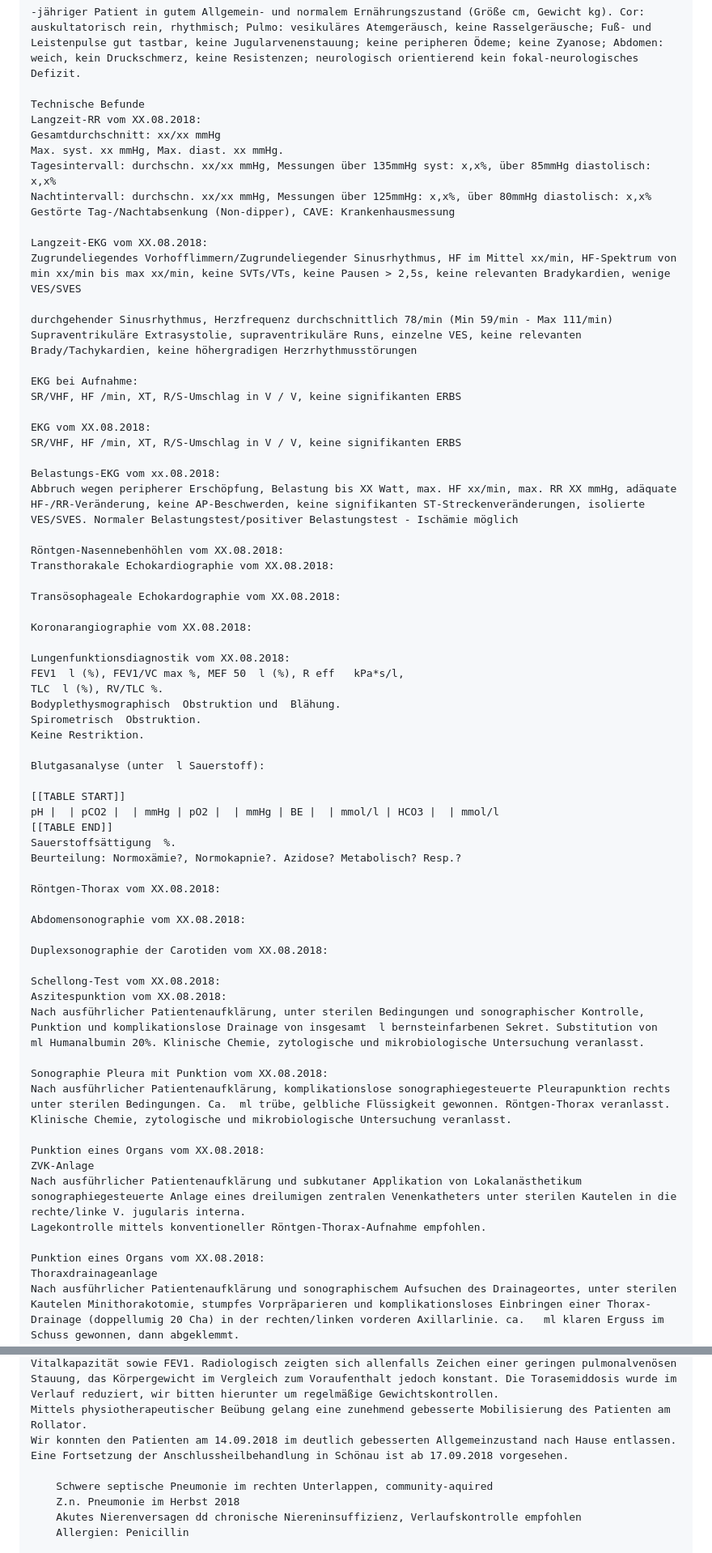
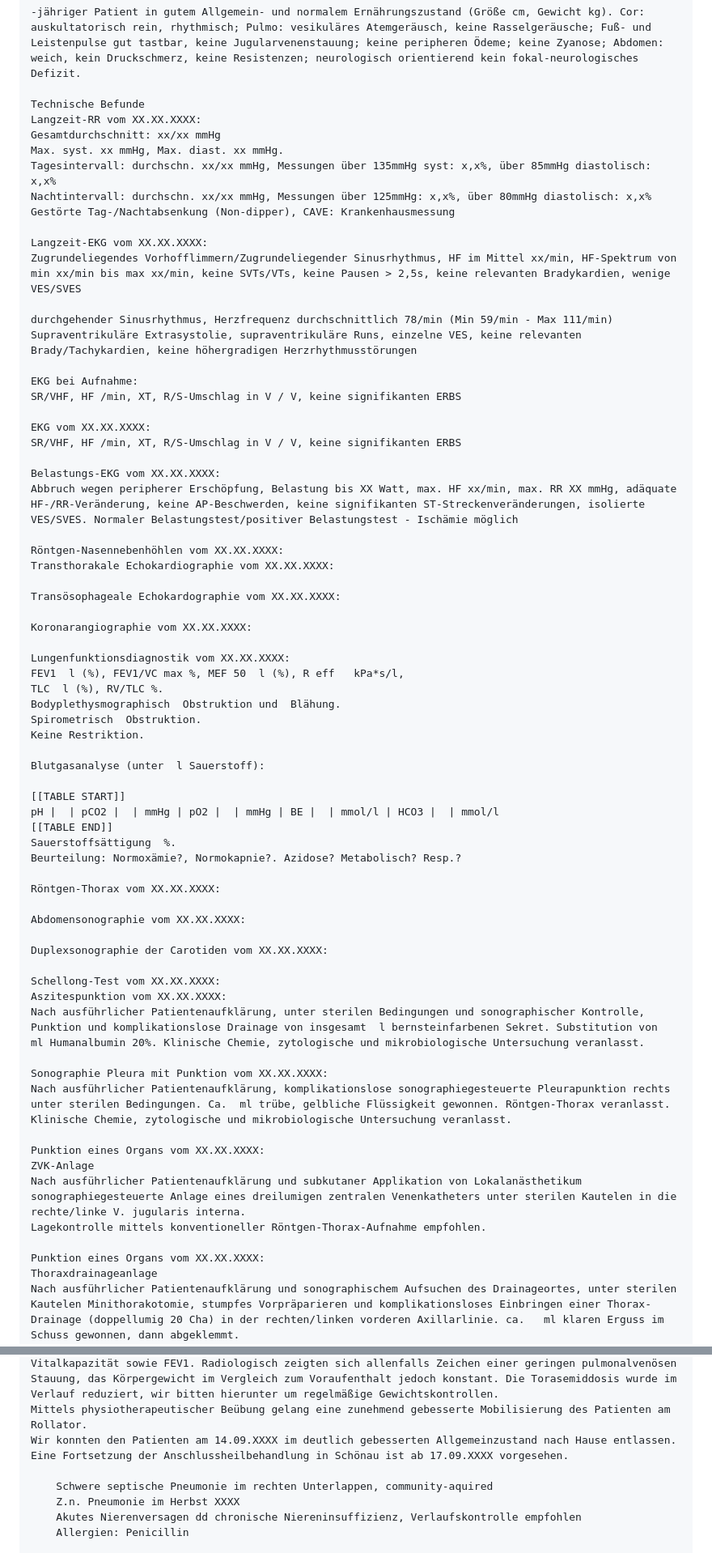
Before and after one commit to winconlin/Arztbriefgenerator, a Markdown page: DOCS/QUELLTEXTE.md, 2 parts joined by grey strips. Shown at 81% size. Rendered like a GitHub page.

Commit message:
Revise records and dates in DOCS/QUELLTEXTE.md
Updated dates and patient details throughout the document to reflect new information.

```diff
--- a/DOCS/QUELLTEXTE.md
+++ b/DOCS/QUELLTEXTE.md
@@ -173,14 +173,14 @@ Abdomen: weich, regelrechte Darmgeräusche über allen vier Quadranten auskultie
 -jähriger Patient in gutem Allgemein- und normalem Ernährungszustand (Größe cm, Gewicht kg). Cor: auskultatorisch rein, rhythmisch; Pulmo: vesikuläres Atemgeräusch, keine Rasselgeräusche; Fuß- und Leistenpulse gut tastbar, keine Jugularvenenstauung; keine peripheren Ödeme; keine Zyanose; Abdomen: weich, kein Druckschmerz, keine Resistenzen; neurologisch orientierend kein fokal-neurologisches Defizit.
 
 Technische Befunde
-Langzeit-RR vom XX.08.2018:
+Langzeit-RR vom XX.XX.XXXX:
 Gesamtdurchschnitt: xx/xx mmHg
 Max. syst. xx mmHg, Max. diast. xx mmHg.
 Tagesintervall: durchschn. xx/xx mmHg, Messungen über 135mmHg syst: x,x%, über 85mmHg diastolisch: x,x%
 Nachtintervall: durchschn. xx/xx mmHg, Messungen über 125mmHg: x,x%, über 80mmHg diastolisch: x,x%
 Gestörte Tag-/Nachtabsenkung (Non-dipper), CAVE: Krankenhausmessung
 
-Langzeit-EKG vom XX.08.2018:
+Langzeit-EKG vom XX.XX.XXXX:
 Zugrundeliegendes Vorhofflimmern/Zugrundeliegender Sinusrhythmus, HF im Mittel xx/min, HF-Spektrum von min xx/min bis max xx/min, keine SVTs/VTs, keine Pausen > 2,5s, keine relevanten Bradykardien, wenige VES/SVES
 
 durchgehender Sinusrhythmus, Herzfrequenz durchschnittlich 78/min (Min 59/min - Max 111/min)
@@ -189,20 +189,20 @@ Supraventrikuläre Extrasystolie, supraventrikuläre Runs, einzelne VES, keine r
 EKG bei Aufnahme:
 SR/VHF, HF /min, XT, R/S-Umschlag in V / V, keine signifikanten ERBS
 
-EKG vom XX.08.2018:
+EKG vom XX.XX.XXXX:
 SR/VHF, HF /min, XT, R/S-Umschlag in V / V, keine signifikanten ERBS
 
-Belastungs-EKG vom xx.08.2018:
+Belastungs-EKG vom XX.XX.XXXX:
 Abbruch wegen peripherer Erschöpfung, Belastung bis XX Watt, max. HF xx/min, max. RR XX mmHg, adäquate HF-/RR-Veränderung, keine AP-Beschwerden, keine signifikanten ST-Streckenveränderungen, isolierte VES/SVES. Normaler Belastungstest/positiver Belastungstest - Ischämie möglich
 
-Röntgen-Nasennebenhöhlen vom XX.08.2018:
-Transthorakale Echokardiographie vom XX.08.2018:
+Röntgen-Nasennebenhöhlen vom XX.XX.XXXX:
+Transthorakale Echokardiographie vom XX.XX.XXXX:
 
-Transösophageale Echokardographie vom XX.08.2018:
+Transösophageale Echokardographie vom XX.XX.XXXX:
 
-Koronarangiographie vom XX.08.2018:
+Koronarangiographie vom XX.XX.XXXX:
 
-Lungenfunktionsdiagnostik vom XX.08.2018:
+Lungenfunktionsdiagnostik vom XX.XX.XXXX:
 FEV1  l (%), FEV1/VC max %, MEF 50  l (%), R eff   kPa*s/l,
 TLC  l (%), RV/TLC %.
 Bodyplethysmographisch  Obstruktion und  Blähung.
@@ -217,26 +217,26 @@ pH |  | pCO2 |  | mmHg | pO2 |  | mmHg | BE |  | mmol/l | HCO3 |  | mmol/l
 Sauerstoffsättigung  %.
 Beurteilung: Normoxämie?, Normokapnie?. Azidose? Metabolisch? Resp.?
 
-Röntgen-Thorax vom XX.08.2018:
+Röntgen-Thorax vom XX.XX.XXXX:
 
-Abdomensonographie vom XX.08.2018:
+Abdomensonographie vom XX.XX.XXXX:
 
-Duplexsonographie der Carotiden vom XX.08.2018:
+Duplexsonographie der Carotiden vom XX.XX.XXXX:
 
-Schellong-Test vom XX.08.2018:
-Aszitespunktion vom XX.08.2018:
+Schellong-Test vom XX.XX.XXXX:
+Aszitespunktion vom XX.XX.XXXX:
 Nach ausführlicher Patientenaufklärung, unter sterilen Bedingungen und sonographischer Kontrolle, Punktion und komplikationslose Drainage von insgesamt  l bernsteinfarbenen Sekret. Substitution von  ml Humanalbumin 20%. Klinische Chemie, zytologische und mikrobiologische Untersuchung veranlasst.
 
-Sonographie Pleura mit Punktion vom XX.08.2018:
+Sonographie Pleura mit Punktion vom XX.XX.XXXX:
 Nach ausführlicher Patientenaufklärung, komplikationslose sonographiegesteuerte Pleurapunktion rechts unter sterilen Bedingungen. Ca.  ml trübe, gelbliche Flüssigkeit gewonnen. Röntgen-Thorax veranlasst.
 Klinische Chemie, zytologische und mikrobiologische Untersuchung veranlasst.
 
-Punktion eines Organs vom XX.08.2018:
+Punktion eines Organs vom XX.XX.XXXX:
 ZVK-Anlage
 Nach ausführlicher Patientenaufklärung und subkutaner Applikation von Lokalanästhetikum sonographiegesteuerte Anlage eines dreilumigen zentralen Venenkatheters unter sterilen Kautelen in die rechte/linke V. jugularis interna.
 Lagekontrolle mittels konventioneller Röntgen-Thorax-Aufnahme empfohlen.
 
-Punktion eines Organs vom XX.08.2018:
+Punktion eines Organs vom XX.XX.XXXX:
 Thoraxdrainageanlage
 Nach ausführlicher Patientenaufklärung und sonographischem Aufsuchen des Drainageortes, unter sterilen Kautelen Minithorakotomie, stumpfes Vorpräparieren und komplikationsloses Einbringen einer Thorax-Drainage (doppellumig 20 Cha) in der rechten/linken vorderen Axillarlinie. ca.   ml klaren Erguss im Schuss gewonnen, dann abgeklemmt.
 Klinische Chemie, zytologische und mikrobiologische Untersuchung veranlasst.
@@ -705,10 +702,10 @@ Die stationäre Aufnahme des Patienten erfolgte bei erneuter Infektexacerbation
 Hierunter waren die Entzündungsparameter gut rückläufig, der Zustand des Patienten besserte sich langsam. In entnommenen Blutkulturen konnte kein Keimwachstum festgestellt werden. Die Kortisontherapie wurde zuletzt auf eine Tagesdosis von 20mg reduziert, wir bitten um weitere Reduktion bis 10mg im Verlauf.
 Lungenfunktionell zeigte sich eine im Vergleich zu den Voruntersuchungen leicht gebesserte Vitalkapazität sowie FEV1. Radiologisch zeigten sich allenfalls Zeichen einer geringen pulmonalvenösen Stauung, das Körpergewicht im Vergleich zum Voraufenthalt jedoch konstant. Die Torasemiddosis wurde im Verlauf reduziert, wir bitten hierunter um regelmäßige Gewichtskontrollen.
 Mittels physiotherapeutischer Beübung gelang eine zunehmend gebesserte Mobilisierung des Patienten am Rollator.
-Wir konnten den Patienten am 14.09.2018 im deutlich gebesserten Allgemeinzustand nach Hause entlassen. Eine Fortsetzung der Anschlussheilbehandlung in Schönau ist ab 17.09.2018 vorgesehen.
+Wir konnten den Patienten am 14.09.XXXX im deutlich gebesserten Allgemeinzustand nach Hause entlassen. Eine Fortsetzung der Anschlussheilbehandlung in Schönau ist ab 17.09.XXXX vorgesehen.
 
 	Schwere septische Pneumonie im rechten Unterlappen, community-aquired
-	Z.n. Pneumonie im Herbst 2018
+	Z.n. Pneumonie im Herbst XXXX
 	Akutes Nierenversagen dd chronische Niereninsuffizienz, Verlaufskontrolle empfohlen
 	Allergien: Penicillin
 
```
Also changed, not shown: other parts of DOCS/QUELLTEXTE.md (+46 -49 lines).
